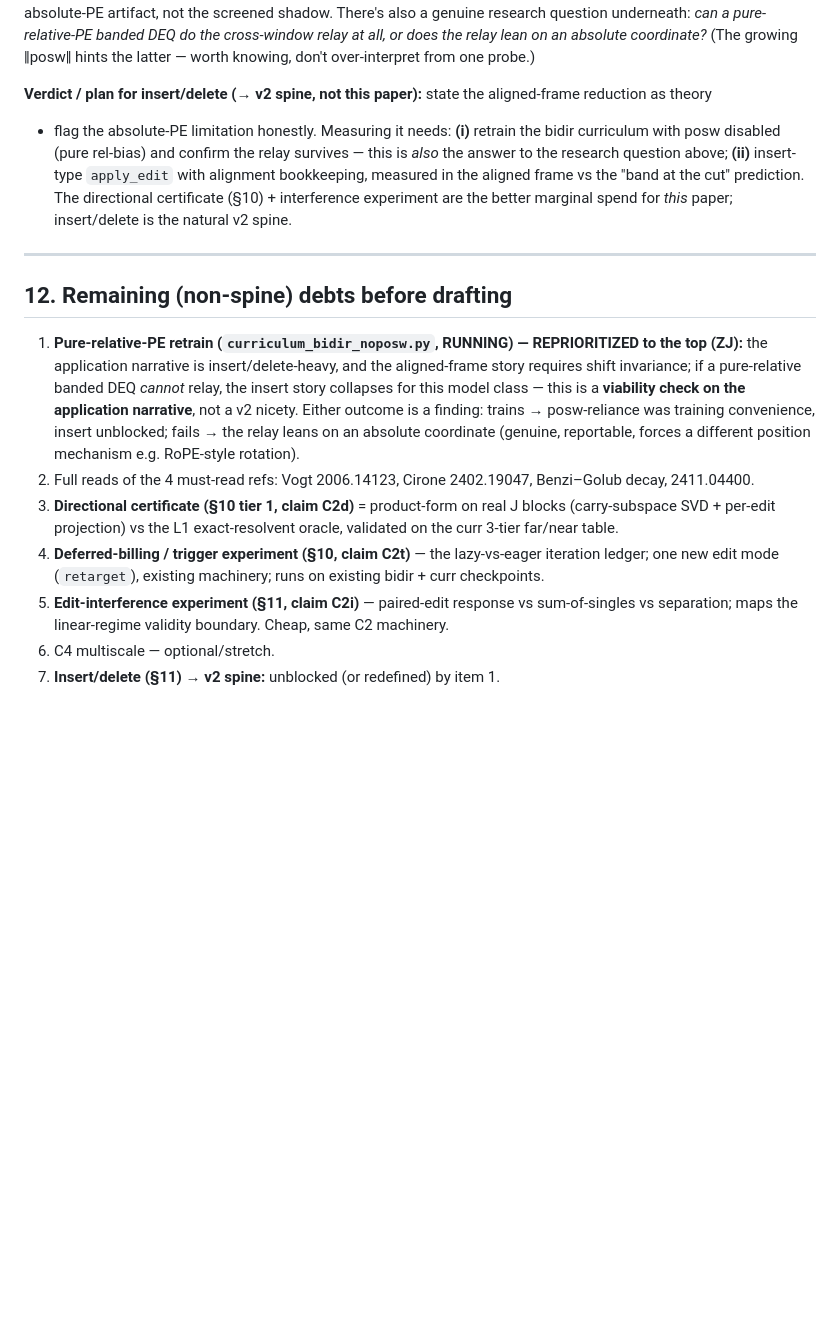
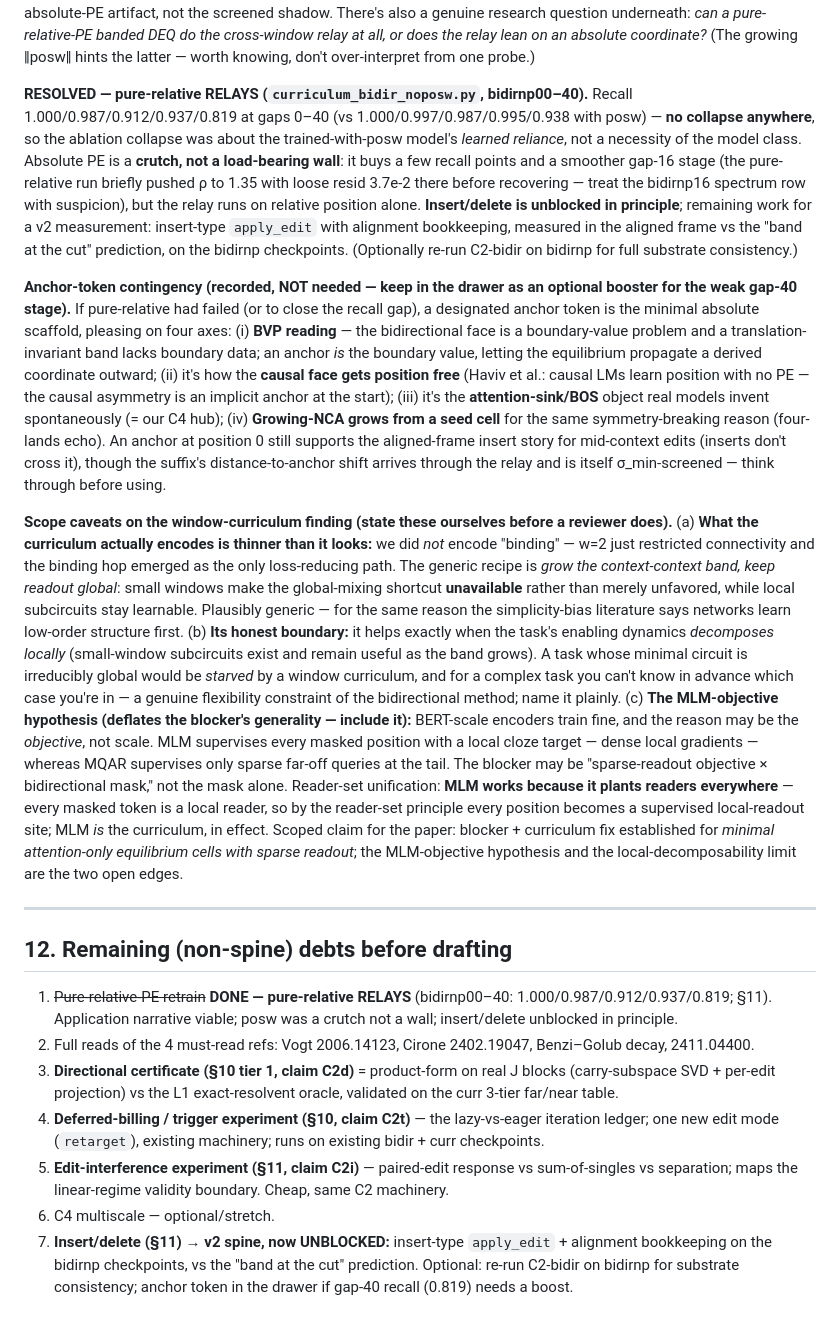
Before and after one commit to AntonyJia159/deq-sets, a Markdown page: reports/bidirectional_run_findings.md, the part around the change. Drawn GitHub-style; blank space fills up the shorter version.

Commit message:
Pure-relative retrain RELAYS (posw was a crutch, not a wall) -- application narrative viable; anchor contingency + curriculum scope caveats recorded
- bidirnp00-40: recall 1.000/0.987/0.912/0.937/0.819 at gaps 0-40 (vs 0.997-0.938
  with posw), no collapse -> the earlier ablation collapse measured the
  trained-with-posw model's learned reliance, not a class necessity
- Wrinkles: pure-relative trains harder (gap-16 stage rocky, rho briefly 1.35,
  eval resid 3.7e-2 -- treat bidirnp16 spectrum with suspicion; gap-40 0.819)
- C-insert (v2) UNBLOCKED on the bidirnp substrate
- Anchor-token contingency recorded (not needed): BVP boundary value /
  Haviv causal-implicit-anchor / attention-sink / NCA-seed -- drawer item to
  boost gap-40 if wanted
- Window-curriculum scope caveats (digest S11): the curriculum encodes less than
  it looks (generic recipe = grow context band, keep readout global); honest
  boundary = tasks that decompose locally; MLM-objective hypothesis -- BERT may
  train fine because MLM plants a reader at every masked position (dense local
  gradients) = "MLM IS the curriculum" -- blocker may be sparse-readout x bidir
  mask, not the mask alone. Scoped claim: minimal attention-only equilibrium
  cells with sparse readout.

```diff
--- a/reports/bidirectional_run_findings.md
+++ b/reports/bidirectional_run_findings.md
@@ -321,23 +321,53 @@ measure the absolute-PE artifact, not the screened shadow. There's also a genuin
 *can a pure-relative-PE banded DEQ do the cross-window relay at all, or does the relay lean on an absolute
 coordinate?* (The growing ‖posw‖ hints the latter — worth knowing, don't over-interpret from one probe.)
 
-**Verdict / plan for insert/delete (→ v2 spine, not this paper):** state the aligned-frame reduction as theory
-+ flag the absolute-PE limitation honestly. Measuring it needs: **(i)** retrain the bidir curriculum with posw
-disabled (pure rel-bias) and confirm the relay survives — this is *also* the answer to the research question
-above; **(ii)** insert-type `apply_edit` with alignment bookkeeping, measured in the aligned frame vs the
-"band at the cut" prediction. The directional certificate (§10) + interference experiment are the better
-marginal spend for *this* paper; insert/delete is the natural v2 spine.
+**RESOLVED — pure-relative RELAYS (`curriculum_bidir_noposw.py`, bidirnp00–40).** Recall
+1.000/0.987/0.912/0.937/0.819 at gaps 0–40 (vs 1.000/0.997/0.987/0.995/0.938 with posw) — **no collapse
+anywhere**, so the ablation collapse was about the trained-with-posw model's *learned reliance*, not a necessity
+of the model class. Absolute PE is a **crutch, not a load-bearing wall**: it buys a few recall points and a
+smoother gap-16 stage (the pure-relative run briefly pushed ρ to 1.35 with loose resid 3.7e-2 there before
+recovering — treat the bidirnp16 spectrum row with suspicion), but the relay runs on relative position alone.
+**Insert/delete is unblocked in principle**; remaining work for a v2 measurement: insert-type `apply_edit` with
+alignment bookkeeping, measured in the aligned frame vs the "band at the cut" prediction, on the bidirnp
+checkpoints. (Optionally re-run C2-bidir on bidirnp for full substrate consistency.)
+
+**Anchor-token contingency (recorded, NOT needed — keep in the drawer as an optional booster for the weak
+gap-40 stage).** If pure-relative had failed (or to close the recall gap), a designated anchor token is the
+minimal absolute scaffold, pleasing on four axes: (i) **BVP reading** — the bidirectional face is a
+boundary-value problem and a translation-invariant band lacks boundary data; an anchor *is* the boundary value,
+letting the equilibrium propagate a derived coordinate outward; (ii) it's how the **causal face gets position
+free** (Haviv et al.: causal LMs learn position with no PE — the causal asymmetry is an implicit anchor at the
+start); (iii) it's the **attention-sink/BOS** object real models invent spontaneously (= our C4 hub); (iv)
+**Growing-NCA grows from a seed cell** for the same symmetry-breaking reason (four-lands echo). An anchor at
+position 0 still supports the aligned-frame insert story for mid-context edits (inserts don't cross it), though
+the suffix's distance-to-anchor shift arrives through the relay and is itself σ_min-screened — think through
+before using.
+
+**Scope caveats on the window-curriculum finding (state these ourselves before a reviewer does).**
+(a) **What the curriculum actually encodes is thinner than it looks:** we did *not* encode "binding" — w=2 just
+restricted connectivity and the binding hop emerged as the only loss-reducing path. The generic recipe is *grow
+the context-context band, keep readout global*: small windows make the global-mixing shortcut **unavailable**
+rather than merely unfavored, while local subcircuits stay learnable. Plausibly generic — for the same reason
+the simplicity-bias literature says networks learn low-order structure first. (b) **Its honest boundary:** it
+helps exactly when the task's enabling dynamics *decomposes locally* (small-window subcircuits exist and remain
+useful as the band grows). A task whose minimal circuit is irreducibly global would be *starved* by a window
+curriculum, and for a complex task you can't know in advance which case you're in — a genuine flexibility
+constraint of the bidirectional method; name it plainly. (c) **The MLM-objective hypothesis (deflates the
+blocker's generality — include it):** BERT-scale encoders train fine, and the reason may be the *objective*,
+not scale. MLM supervises every masked position with a local cloze target — dense local gradients — whereas
+MQAR supervises only sparse far-off queries at the tail. The blocker may be "sparse-readout objective ×
+bidirectional mask," not the mask alone. Reader-set unification: **MLM works because it plants readers
+everywhere** — every masked token is a local reader, so by the reader-set principle every position becomes a
+supervised local-readout site; MLM *is* the curriculum, in effect. Scoped claim for the paper: blocker +
+curriculum fix established for *minimal attention-only equilibrium cells with sparse readout*; the
+MLM-objective hypothesis and the local-decomposability limit are the two open edges.
 
 ---
 
 ## 12. Remaining (non-spine) debts before drafting
 
-1. **Pure-relative-PE retrain (`curriculum_bidir_noposw.py`, RUNNING) — REPRIORITIZED to the top (ZJ):** the
-   application narrative is insert/delete-heavy, and the aligned-frame story requires shift invariance; if a
-   pure-relative banded DEQ *cannot* relay, the insert story collapses for this model class — this is a
-   **viability check on the application narrative**, not a v2 nicety. Either outcome is a finding: trains →
-   posw-reliance was training convenience, insert unblocked; fails → the relay leans on an absolute coordinate
-   (genuine, reportable, forces a different position mechanism e.g. RoPE-style rotation).
+1. ~~Pure-relative-PE retrain~~ **DONE — pure-relative RELAYS** (bidirnp00–40: 1.000/0.987/0.912/0.937/0.819;
+   §11). Application narrative viable; posw was a crutch not a wall; insert/delete unblocked in principle.
 2. Full reads of the 4 must-read refs: Vogt 2006.14123, Cirone 2402.19047, Benzi–Golub decay, 2411.04400.
 3. **Directional certificate (§10 tier 1, claim C2d)** = product-form on real J blocks (carry-subspace SVD +
    per-edit projection) vs the L1 exact-resolvent oracle, validated on the curr 3-tier far/near table.
@@ -346,4 +376,6 @@ marginal spend for *this* paper; insert/delete is the natural v2 spine.
 5. **Edit-interference experiment (§11, claim C2i)** — paired-edit response vs sum-of-singles vs separation;
    maps the linear-regime validity boundary. Cheap, same C2 machinery.
 6. C4 multiscale — optional/stretch.
-7. **Insert/delete (§11) → v2 spine:** unblocked (or redefined) by item 1.
+7. **Insert/delete (§11) → v2 spine, now UNBLOCKED:** insert-type `apply_edit` + alignment bookkeeping on the
+   bidirnp checkpoints, vs the "band at the cut" prediction. Optional: re-run C2-bidir on bidirnp for substrate
+   consistency; anchor token in the drawer if gap-40 recall (0.819) needs a boost.
```
Also changed, not shown: reports/deq_transformer_blueprint.md (+12 -9 lines).
